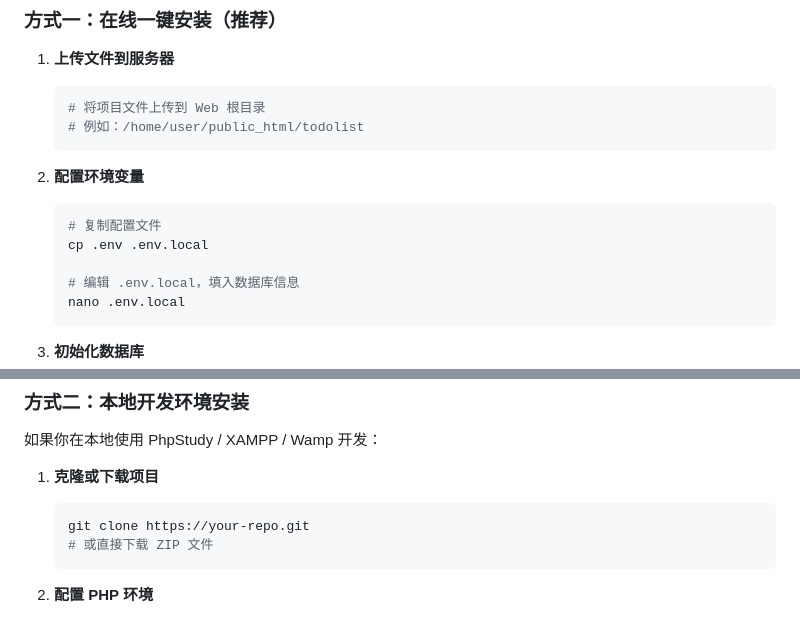
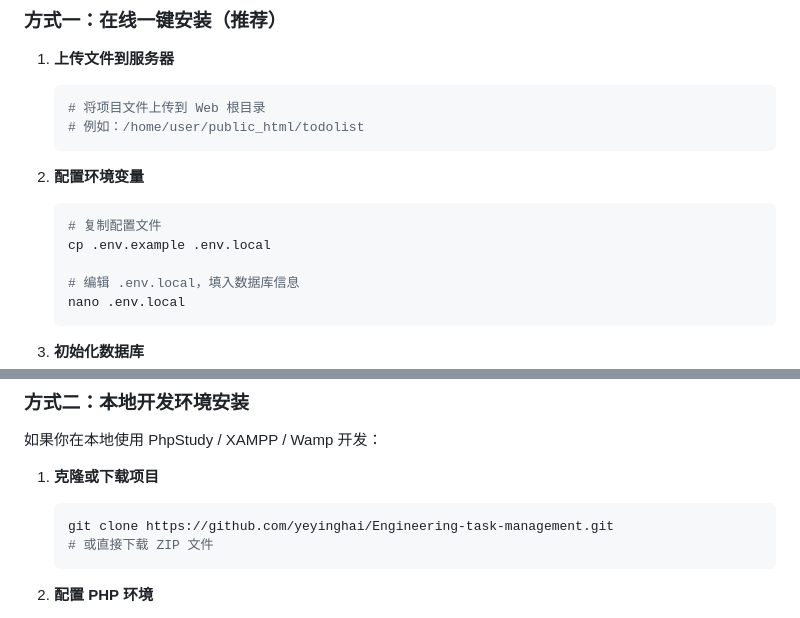
Before and after one commit to yeyinghai/Engineering-task-management, a Markdown page: README.md, 2 parts joined by grey strips. Drawn GitHub-style.

````diff
--- a/README.md
+++ b/README.md
@@ -121,7 +121,7 @@
 2. **配置环境变量**
    ```bash
    # 复制配置文件
-   cp .env .env.local
+   cp .env.example .env.local
 
    # 编辑 .env.local，填入数据库信息
    nano .env.local
@@ -144,7 +144,7 @@
 
 1. **克隆或下载项目**
    ```bash
-   git clone https://your-repo.git
+   git clone https://github.com/yeyinghai/Engineering-task-management.git
    # 或直接下载 ZIP 文件
    ```
 
````
